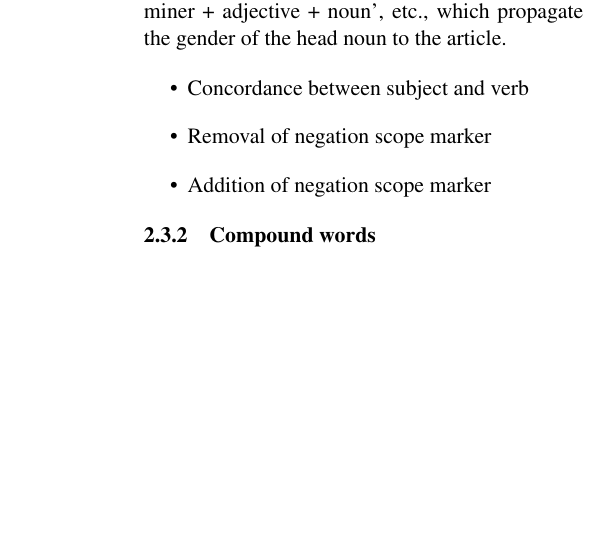
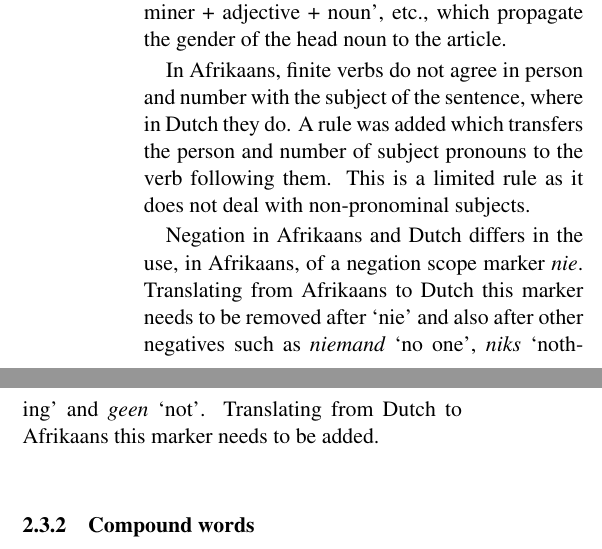
Before and after one commit to apertium/apertium-afr-nld, a LaTeX paper (paper/eamt11afnl.tex): part of one column of page 3 of 8 before the commit and two parts of the columns of page 3 of 9 after it, the two joined at a grey line, cut so that both start at the same text, the shorter picture padded with empty space. Compiled offline with pdfLaTeX.

Commit message:
some updates

```diff
--- a/paper/eamt11afnl.tex
+++ b/paper/eamt11afnl.tex
@@ -237,15 +237,14 @@ neuter, masculine, feminine or common. The definite article \emph{het}, \emph{di
 the noun it modifies. A number of transfer rules were written for patterns such as `determiner + noun',
 `determiner + adjective + noun', etc., which propagate the gender of the head noun to the article.
 
-\begin{itemize}
-\item Concordance between subject and verb
-\item Removal of negation scope marker
-\end{itemize}
+In Afrikaans, finite verbs do not agree in person and number with the subject of the sentence, where in
+Dutch they do. A rule was added which transfers the person and number of subject pronouns to the verb
+following them. This is a limited rule as it does not deal with non-pronominal subjects.
 
-\begin{itemize}
-\item Addition of negation scope marker
-\end{itemize}
-
+Negation in Afrikaans and Dutch differs in the use, in Afrikaans, of a negation scope
+marker {\em nie}. Translating from Afrikaans to Dutch this marker needs to be removed after `nie' and
+also after other negatives such as {\em niemand} `no one', {\em niks} `nothing' and {\em geen} `not'. Translating from
+Dutch to Afrikaans this marker needs to be added.
 
 \subsubsection{Compound words}
 
```
